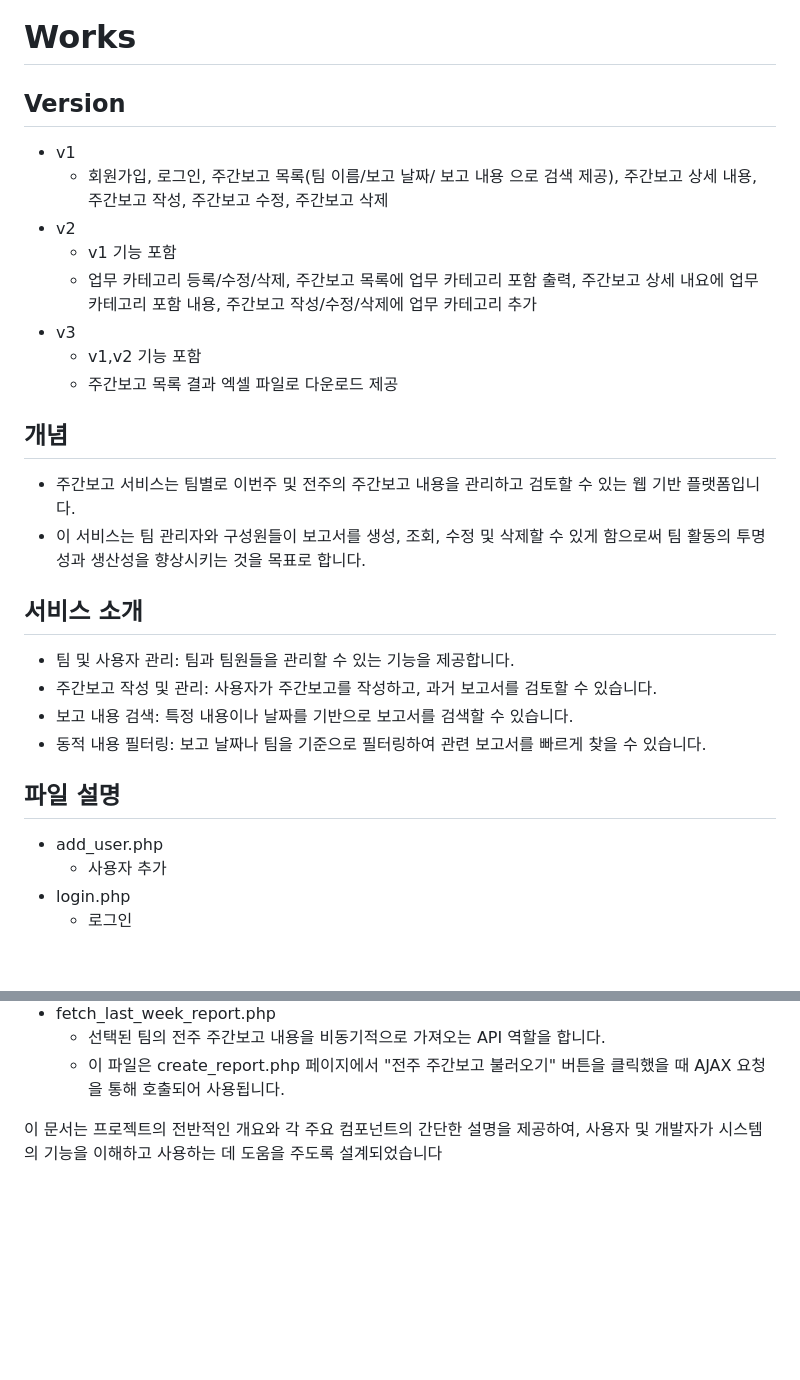
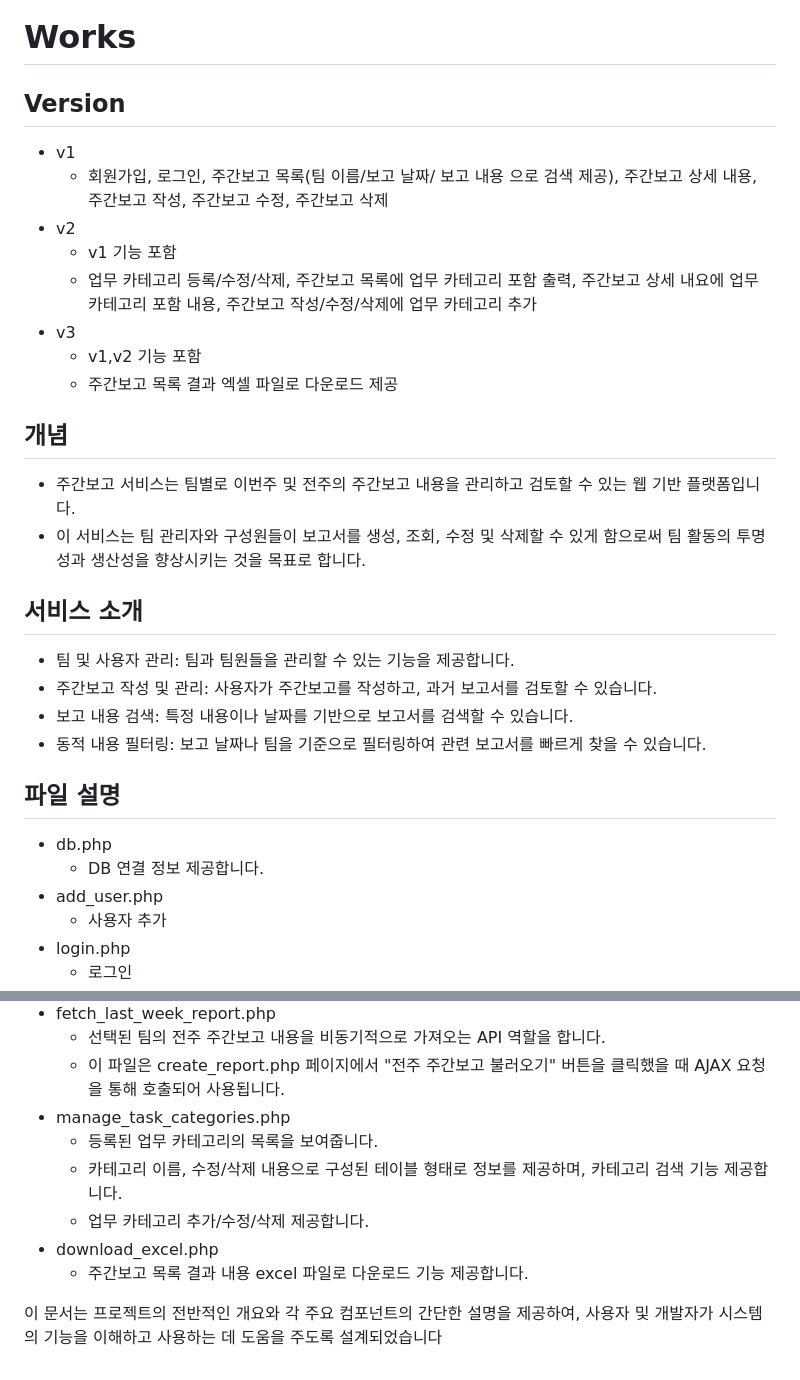
Before and after one commit to gomjeju3/Works, a Markdown page: README.md, 2 parts joined by grey strips. GitHub-like rendering; blank space fills up the shorter version.

Commit message:
Update README.md
타이틀 볼드 처리, 파일 설명에 파일 추가

```diff
--- a/README.md
+++ b/README.md
@@ -1,5 +1,5 @@
 # Works
-## Version
+## **Version**
 * v1
   * 회원가입, 로그인, 주간보고 목록(팀 이름/보고 날짜/ 보고 내용 으로 검색 제공), 주간보고 상세 내용, 주간보고 작성, 주간보고 수정, 주간보고 삭제
 * v2
@@ -9,17 +9,19 @@
   * v1,v2 기능 포함
   * 주간보고 목록 결과 엑셀 파일로 다운로드 제공
 
-## 개념
+## **개념**
 * 주간보고 서비스는 팀별로 이번주 및 전주의 주간보고 내용을 관리하고 검토할 수 있는 웹 기반 플랫폼입니다.
 * 이 서비스는 팀 관리자와 구성원들이 보고서를 생성, 조회, 수정 및 삭제할 수 있게 함으로써 팀 활동의 투명성과 생산성을 향상시키는 것을 목표로 합니다.
 
-## 서비스 소개
+## **서비스 소개**
 * 팀 및 사용자 관리: 팀과 팀원들을 관리할 수 있는 기능을 제공합니다.
 * 주간보고 작성 및 관리: 사용자가 주간보고를 작성하고, 과거 보고서를 검토할 수 있습니다.
 * 보고 내용 검색: 특정 내용이나 날짜를 기반으로 보고서를 검색할 수 있습니다.
 * 동적 내용 필터링: 보고 날짜나 팀을 기준으로 필터링하여 관련 보고서를 빠르게 찾을 수 있습니다.
 
-## 파일 설명
+## **파일 설명**
+* db.php
+  * DB 연결 정보 제공합니다.
 * add_user.php
   * 사용자 추가
 * login.php
@@ -46,5 +48,12 @@
 * fetch_last_week_report.php
   * 선택된 팀의 전주 주간보고 내용을 비동기적으로 가져오는 API 역할을 합니다.
   * 이 파일은 create_report.php 페이지에서 "전주 주간보고 불러오기" 버튼을 클릭했을 때 AJAX 요청을 통해 호출되어 사용됩니다.
+* manage_task_categories.php
+  * 등록된 업무 카테고리의 목록을 보여줍니다.
+  * 카테고리 이름, 수정/삭제 내용으로 구성된 테이블 형태로 정보를 제공하며, 카테고리 검색 기능 제공합니다.
+  * 업무 카테고리 추가/수정/삭제 제공합니다.
+* download_excel.php
+  * 주간보고 목록 결과 내용 excel 파일로 다운로드 기능 제공합니다.
+
 
 이 문서는 프로젝트의 전반적인 개요와 각 주요 컴포넌트의 간단한 설명을 제공하여, 사용자 및 개발자가 시스템의 기능을 이해하고 사용하는 데 도움을 주도록 설계되었습니다
```
